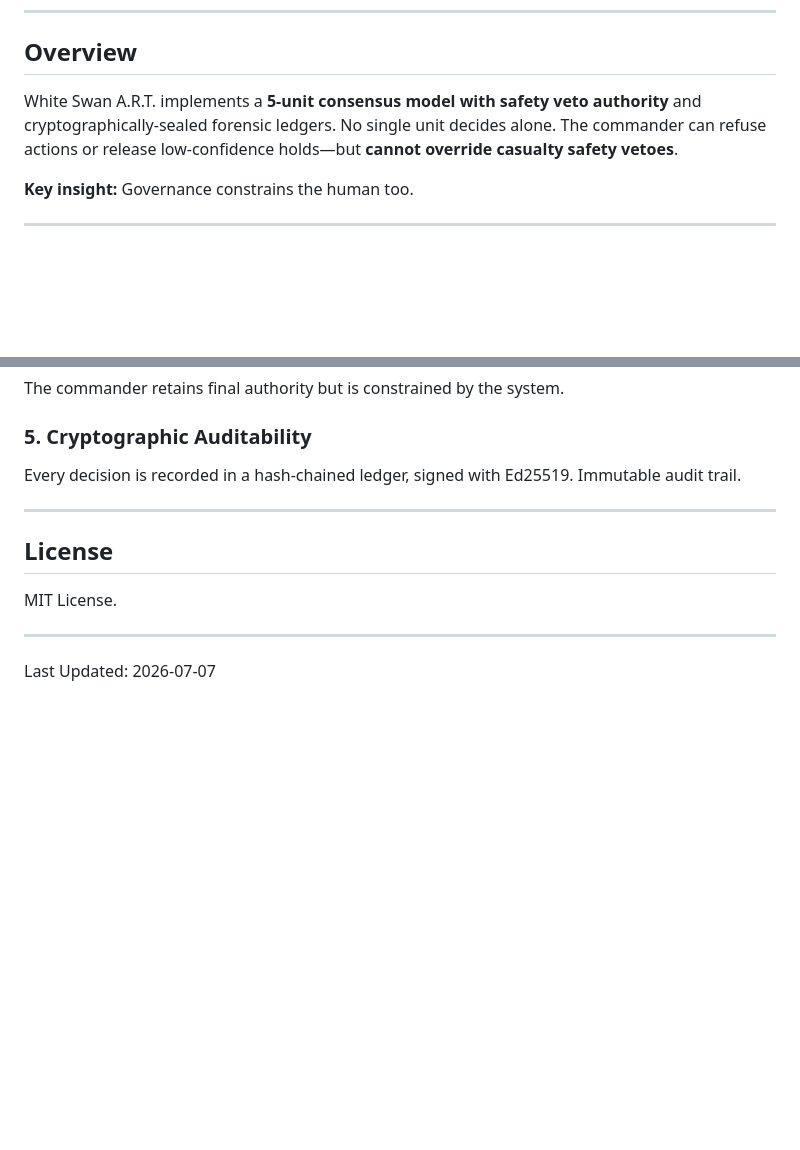
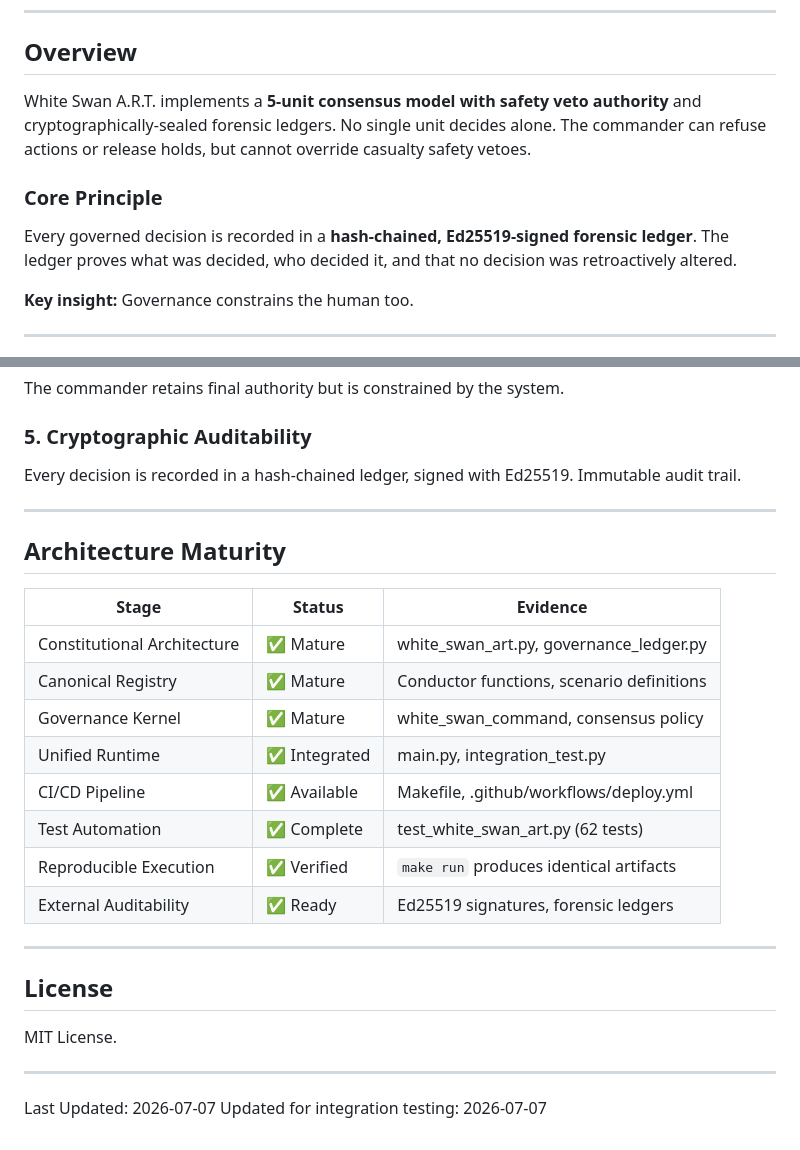
Before and after one commit to jsellars88/H-W-supreme-Ai-, a Markdown page: README.md, 2 parts joined by grey strips. Rendered like a GitHub page; blank space fills up the shorter version.

```diff
--- a/README.md
+++ b/README.md
@@ -6,7 +6,11 @@
 
 ## Overview
 
-White Swan A.R.T. implements a **5-unit consensus model with safety veto authority** and cryptographically-sealed forensic ledgers. No single unit decides alone. The commander can refuse actions or release low-confidence holds—but **cannot override casualty safety vetoes**.
+White Swan A.R.T. implements a **5-unit consensus model with safety veto authority** and cryptographically-sealed forensic ledgers. No single unit decides alone. The commander can refuse actions or release holds, but cannot override casualty safety vetoes.
+
+### Core Principle
+
+Every governed decision is recorded in a **hash-chained, Ed25519-signed forensic ledger**. The ledger proves what was decided, who decided it, and that no decision was retroactively altered.
 
 **Key insight:** Governance constrains the human too.
 
@@ -134,6 +248,21 @@ Every decision is recorded in a hash-chained ledger, signed with Ed25519. Immuta
 
 ---
 
+## Architecture Maturity
+
+| Stage | Status | Evidence |
+|-------|--------|----------|
+| Constitutional Architecture | ✅ Mature | white_swan_art.py, governance_ledger.py |
+| Canonical Registry | ✅ Mature | Conductor functions, scenario definitions |
+| Governance Kernel | ✅ Mature | white_swan_command, consensus policy |
+| Unified Runtime | ✅ Integrated | main.py, integration_test.py |
+| CI/CD Pipeline | ✅ Available | Makefile, .github/workflows/deploy.yml |
+| Test Automation | ✅ Complete | test_white_swan_art.py (62 tests) |
+| Reproducible Execution | ✅ Verified | `make run` produces identical artifacts |
+| External Auditability | ✅ Ready | Ed25519 signatures, forensic ledgers |
+
+---
+
 ## License
 
 MIT License.
@@ -141,3 +270,4 @@ MIT License.
 ---
 
 Last Updated: 2026-07-07
+Updated for integration testing: 2026-07-07
```
Also changed, not shown: other parts of README.md (+113 -3 lines).
